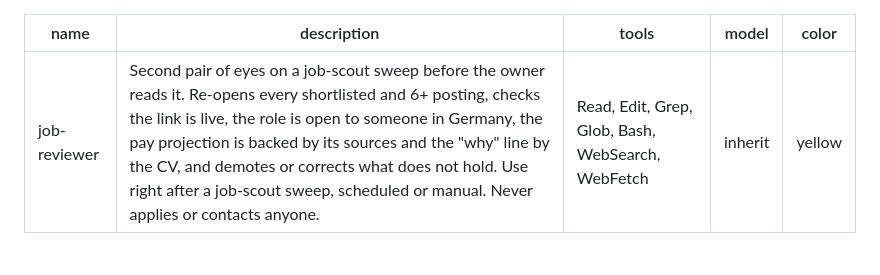
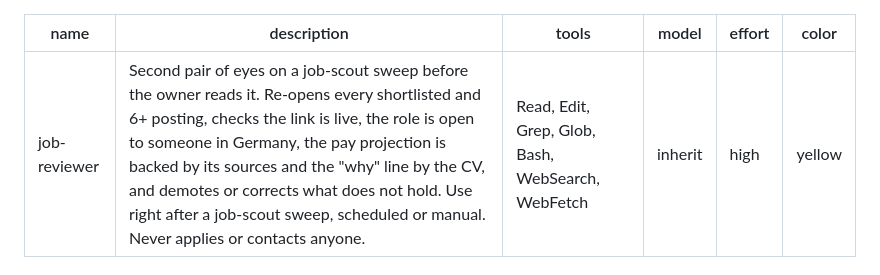
Before and after one commit to colla69/CVHost, a Markdown page: .claude/agents/job-reviewer.md, the part around the change. Rendered like a GitHub page.

```diff
--- a/.claude/agents/job-reviewer.md
+++ b/.claude/agents/job-reviewer.md
@@ -3,6 +3,7 @@ name: job-reviewer
 description: Second pair of eyes on a job-scout sweep before the owner reads it. Re-opens every shortlisted and 6+ posting, checks the link is live, the role is open to someone in Germany, the pay projection is backed by its sources and the "why" line by the CV, and demotes or corrects what does not hold. Use right after a job-scout sweep, scheduled or manual. Never applies or contacts anyone.
 tools: Read, Edit, Grep, Glob, Bash, WebSearch, WebFetch
 model: inherit
+effort: high
 color: yellow
 ---
 
```
Also changed, not shown: .claude/agents/job-scout.md (+1 -0 lines), jobs/README.md (+2 -0 lines).
